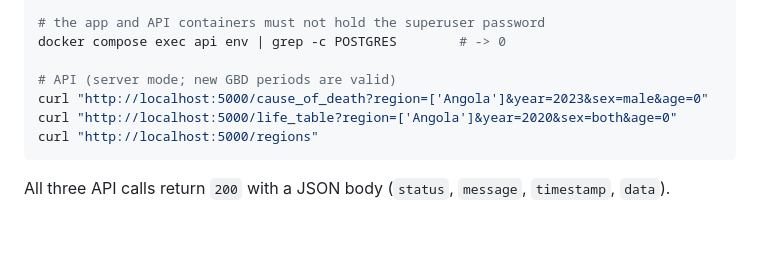
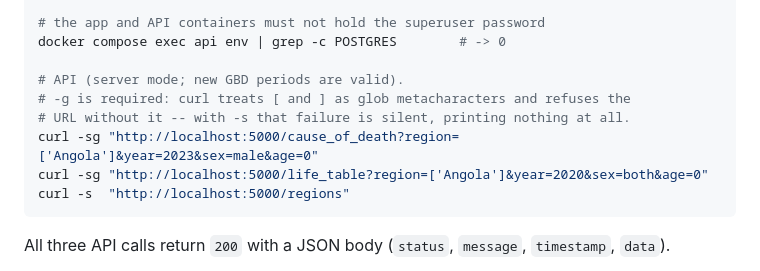
Before and after one commit to mpascariu/lemur, a Markdown page: docs/docker_running_guide.md, the part around the change. GitHub-like rendering; blank space fills up the shorter version.

Commit message:
docs: pass -g to the bracketed curl examples
The API examples in the run guide fail on any machine as written: curl
treats [ and ] as glob metacharacters, so

  curl "http://localhost:5000/cause_of_death?region=['Angola']&..."

exits 3 with "bad range specification" and never sends the request. Under
-s that failure prints nothing at all, which reads like the API returned an
empty body rather than like curl refusing the URL. --globoff fixes it.

Co-Authored-By: Claude Opus 5 (1M context) <noreply@anthropic.com>

````diff
--- a/docs/docker_running_guide.md
+++ b/docs/docker_running_guide.md
@@ -241,10 +241,12 @@ docker compose exec postgres grep -n "^host all .* reject" /var/lib/postgresql/d
 # the app and API containers must not hold the superuser password
 docker compose exec api env | grep -c POSTGRES        # -> 0
 
-# API (server mode; new GBD periods are valid)
-curl "http://localhost:5000/cause_of_death?region=['Angola']&year=2023&sex=male&age=0"
-curl "http://localhost:5000/life_table?region=['Angola']&year=2020&sex=both&age=0"
-curl "http://localhost:5000/regions"
+# API (server mode; new GBD periods are valid).
+# -g is required: curl treats [ and ] as glob metacharacters and refuses the
+# URL without it -- with -s that failure is silent, printing nothing at all.
+curl -sg "http://localhost:5000/cause_of_death?region=['Angola']&year=2023&sex=male&age=0"
+curl -sg "http://localhost:5000/life_table?region=['Angola']&year=2020&sex=both&age=0"
+curl -s  "http://localhost:5000/regions"
 ```
 
 All three API calls return `200` with a JSON body (`status`, `message`,
````
